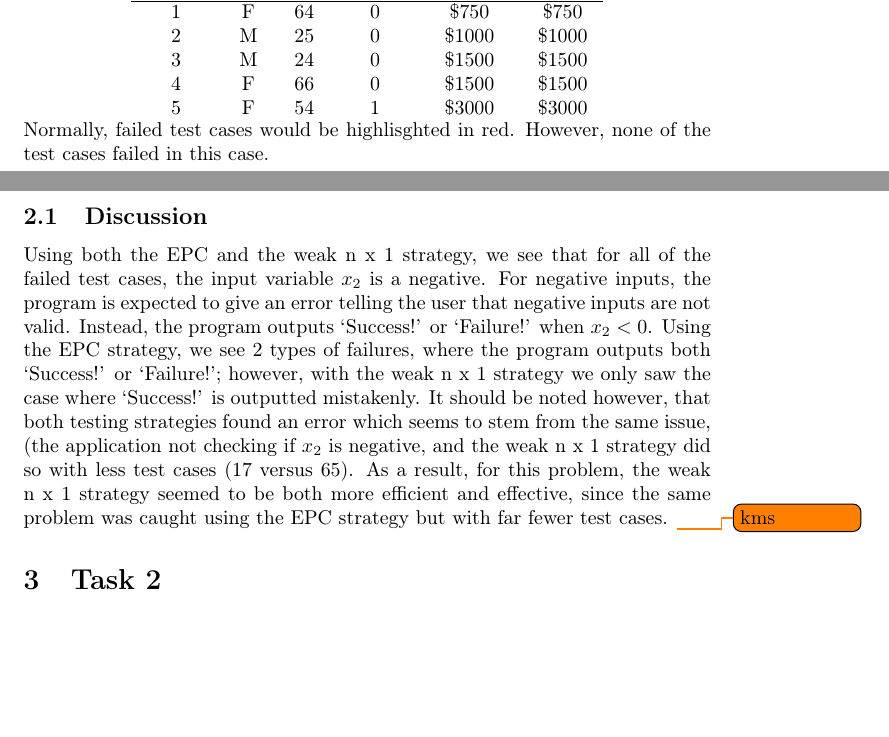
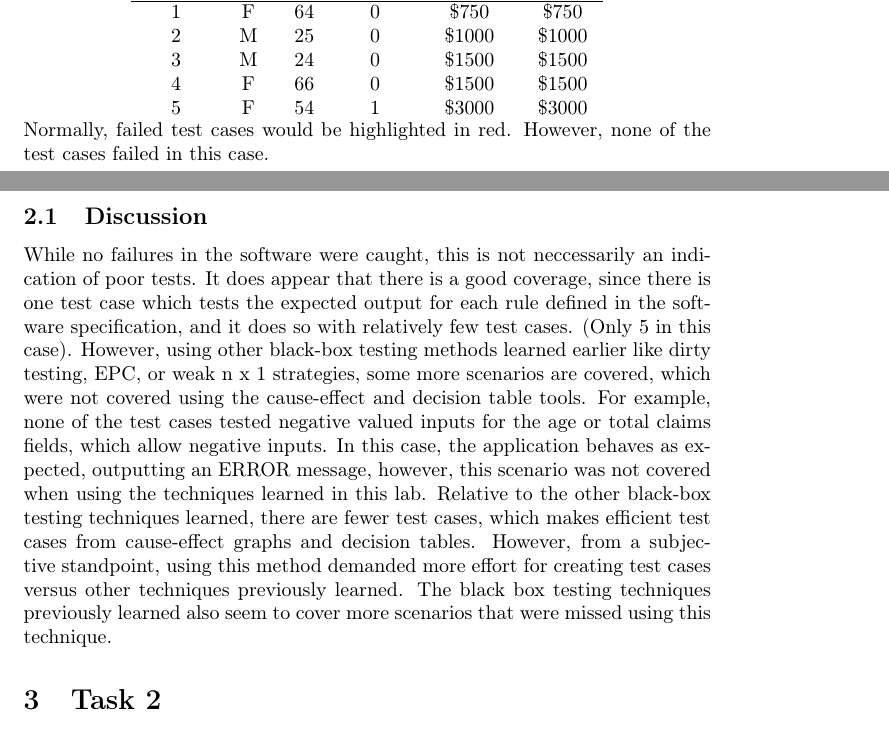
Before and after one commit to Arunscape/ECE322, a LaTeX document (lab/lab3/report/report.tex, which reads lab/lab3/report/task1.tex): two parts of pages 2 and 3 of 8, joined at a grey line, cut so that both start at the same text, the shorter picture padded with empty space. Compiled offline with pdfLaTeX.

Commit message:
done task 2?

```diff
--- a/lab/lab3/report/task1.tex
+++ b/lab/lab3/report/task1.tex
@@ -60,21 +60,24 @@ From the decision table above, the following test cases were made:
 		5       & F   & 54  & 1      & \$3000   & \$3000 \\
 	\end{tabular}%
 \end{adjustbox}
-Normally, failed test cases would be highlisghted in red. However, none of the
+Normally, failed test cases would be highlighted in red. However, none of the
 test cases failed in this case.
 
 \subsection{Discussion}
-Using both the EPC and the weak n x 1 strategy, we see that for all of the
-failed test cases, the input variable $x_2$ is a negative. For negative
-inputs, the program is expected to give an error telling the user that
-negative inputs are not valid. Instead, the program outputs `Success!'
-or `Failure!' when $x_2 < 0$. Using the EPC strategy, we see
-2 types of failures, where the program outputs both `Success!'
-or `Failure!'; however, with the weak n x 1 strategy we only saw the case where
-`Success!' is outputted mistakenly. It should be noted however, that both
-testing strategies found an error which seems to stem from the same issue,
-(the application not checking if $x_2$ is negative, and the weak n x 1 strategy
-did so with less test cases (17 versus 65). As a result, for this problem,
-the weak n x 1 strategy seemed to be both more efficient and effective,
-since the same problem was caught using the EPC strategy but with far fewer
-test cases. \todo{kms}
+While no failures in the software were caught, this is not neccessarily an
+indication of poor tests. It does appear that there is a good coverage, since
+there is one test case which tests the expected output for each rule defined in
+the software specification, and it does so with relatively few test cases.
+(Only 5 in this case). However, using other black-box testing methods learned
+earlier like dirty testing, EPC, or weak n x 1 strategies, some more scenarios
+are covered, which were not covered using the cause-effect and decision table
+tools. For example, none of the test cases tested negative valued
+inputs for the age or total claims fields, which allow negative inputs. In this
+case, the application behaves as expected, outputting an ERROR message,
+however, this scenario was not covered when using the techniques learned in
+this lab. Relative to the other black-box testing techniques learned, there are
+fewer test cases, which makes efficient test cases from cause-effect graphs and
+decision tables. However, from a subjective standpoint, using this method
+demanded more effort for creating test cases versus other techniques
+previously learned. The black box testing techniques previously learned also
+seem to cover more scenarios that were missed using this technique.
```
Also changed, not shown: lab/lab3/report/Makefile.
